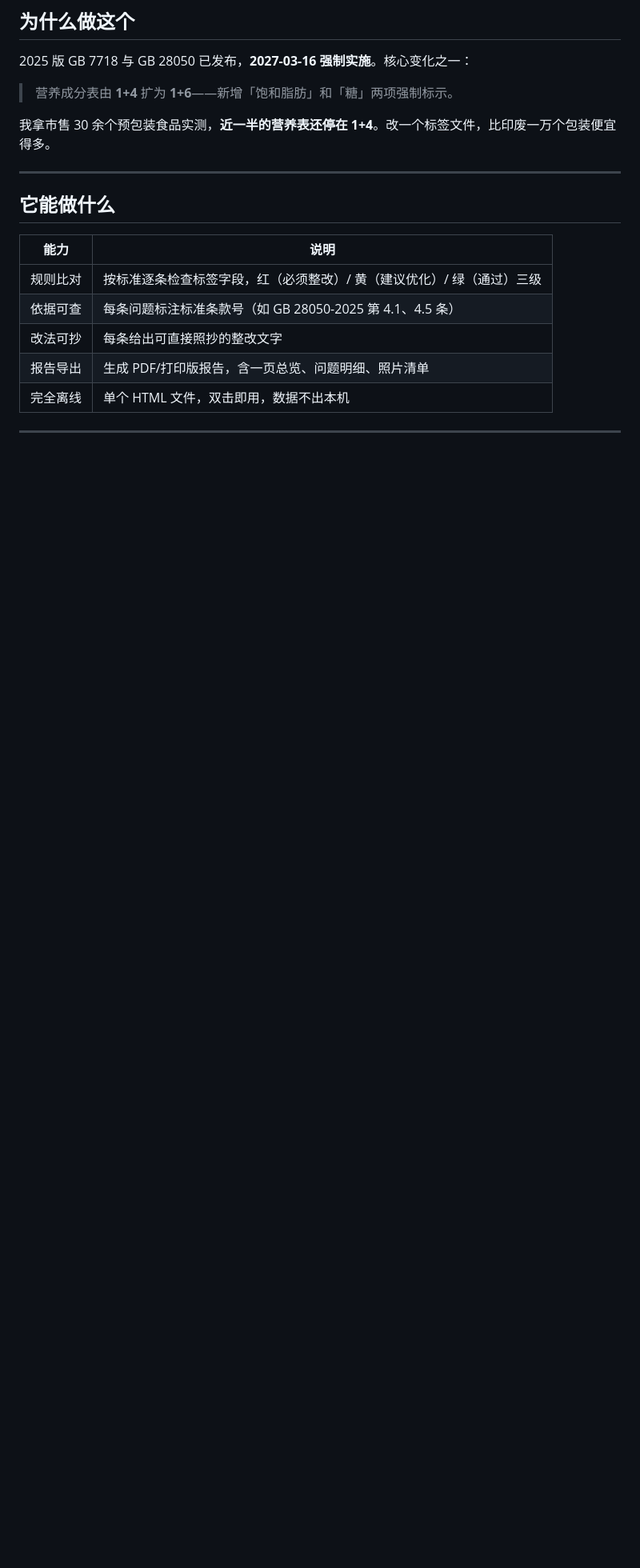
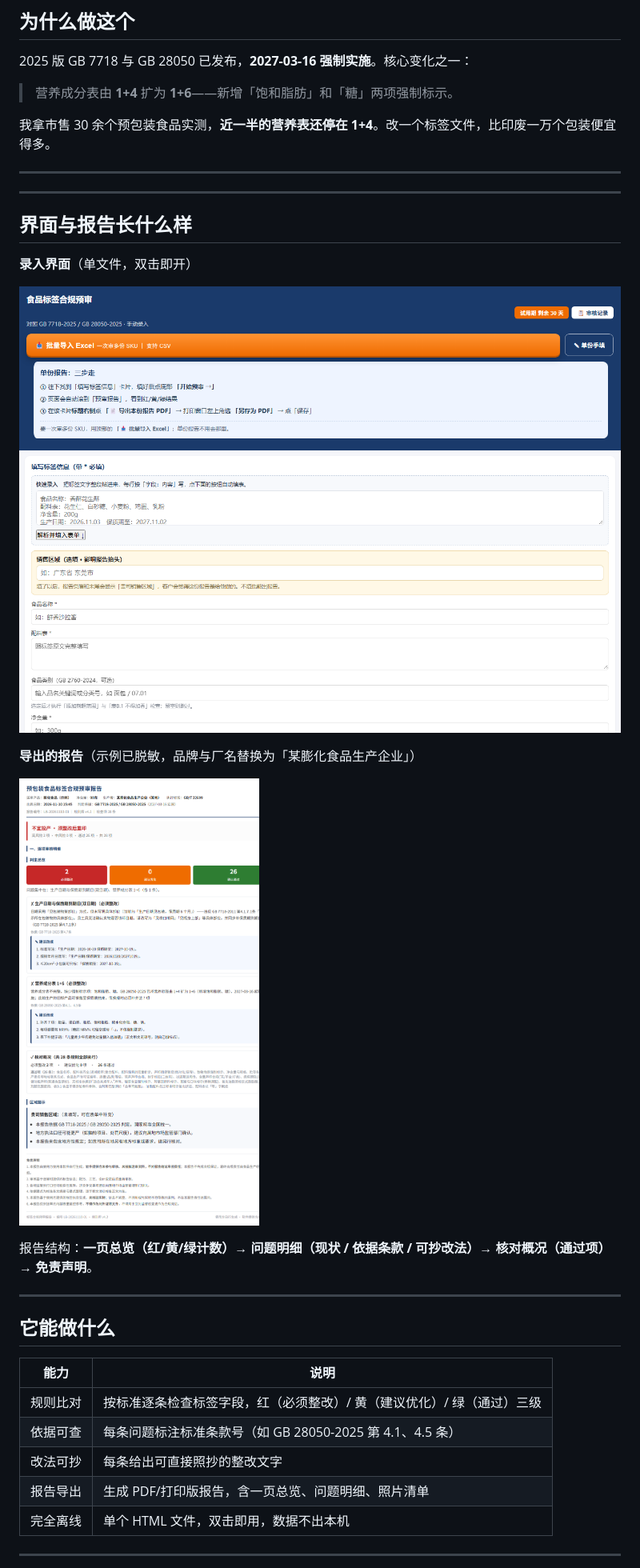
Before and after one commit to jaycheng86/label-audit, a Markdown page: README.md, the part around the change. Shown at 80% size. GitHub-like rendering; pictures changed too: docs/images/report.png (added), docs/images/ui.png (added); blank space fills up the shorter version.

```diff
--- a/README.md
+++ b/README.md
@@ -11,6 +11,22 @@
 > 营养成分表由 **1+4** 扩为 **1+6**——新增「饱和脂肪」和「糖」两项强制标示。
 
 我拿市售 30 余个预包装食品实测，**近一半的营养表还停在 1+4**。改一个标签文件，比印废一万个包装便宜得多。
+
+---
+
+---
+
+## 界面与报告长什么样
+
+**录入界面**（单文件，双击即开）
+
+![界面](docs/images/ui.png)
+
+**导出的报告**（示例已脱敏，品牌与厂名替换为「某膨化食品生产企业」）
+
+![报告](docs/images/report.png)
+
+报告结构：**一页总览（红/黄/绿计数）→ 问题明细（现状 / 依据条款 / 可抄改法）→ 核对概况（通过项）→ 免责声明**。
 
 ---
 
```
Also changed, not shown: 1 other file.
